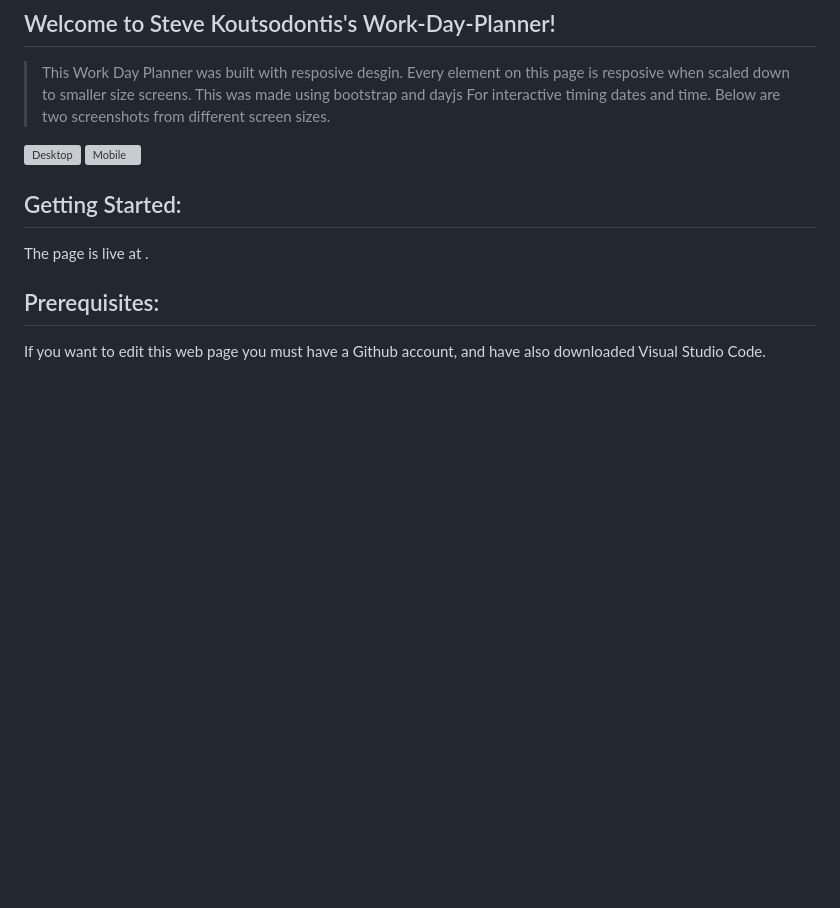
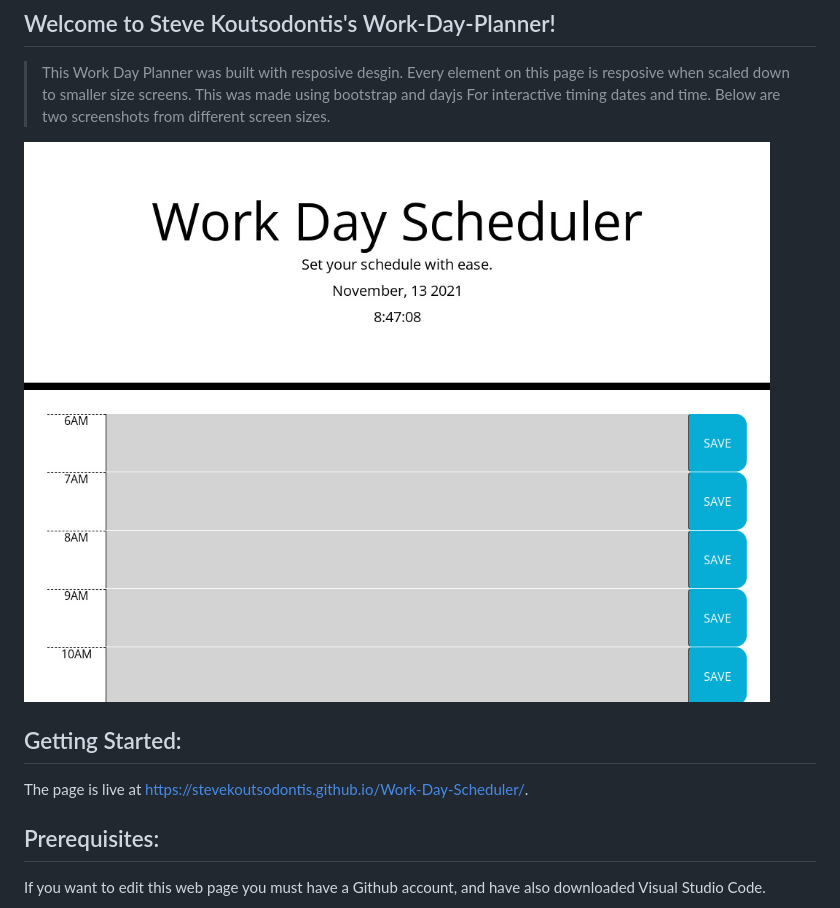
Before and after one commit to SteveKoutsodontis/Work-Day-Scheduler, a Markdown page: README.md, the part around the change. Drawn GitHub-style; pictures changed too: assets/images/SK_WorkDayScheduler.jpg (added); blank space fills up the shorter version; grey boxes are pictures that could not be loaded.

Commit message:
Site now working with css and js completed readme and added screen shot and links.

```diff
--- a/README.md
+++ b/README.md
@@ -4,12 +4,11 @@
 > This Work Day Planner was built with resposive desgin. Every element on this page is resposive when scaled down to smaller size screens.
 This was made using bootstrap and dayjs For interactive timing dates and time. Below are two screenshots from different screen sizes.
 
-![Desktop]()
-![Mobile]()
+![Desktop](./assets/images/SK_WorkDayScheduler.jpg)
 
  ## Getting Started:
 
-The page is live at .
+The page is live at https://stevekoutsodontis.github.io/Work-Day-Scheduler/.
 
  ## Prerequisites:
 
```
